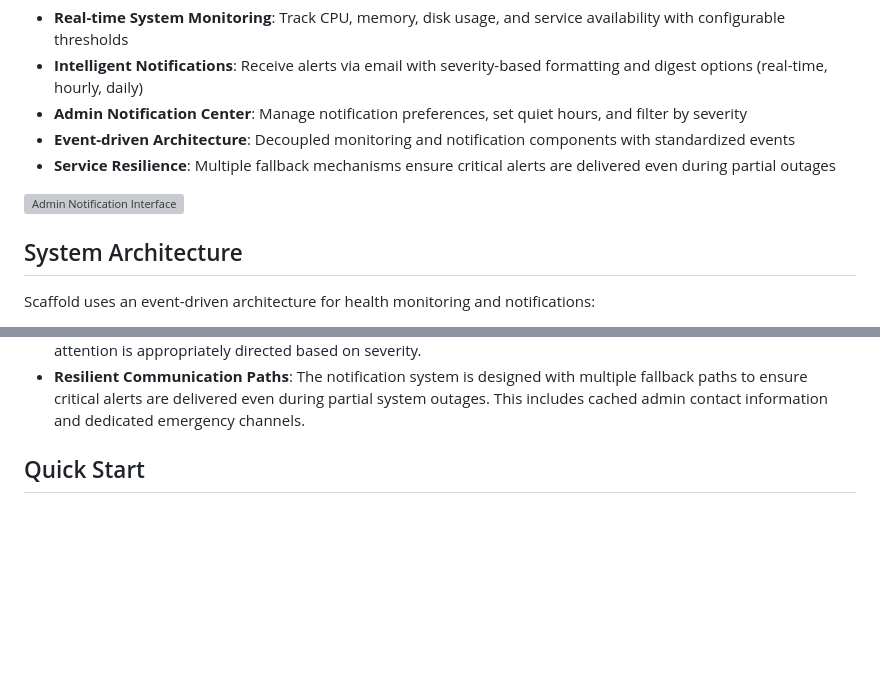
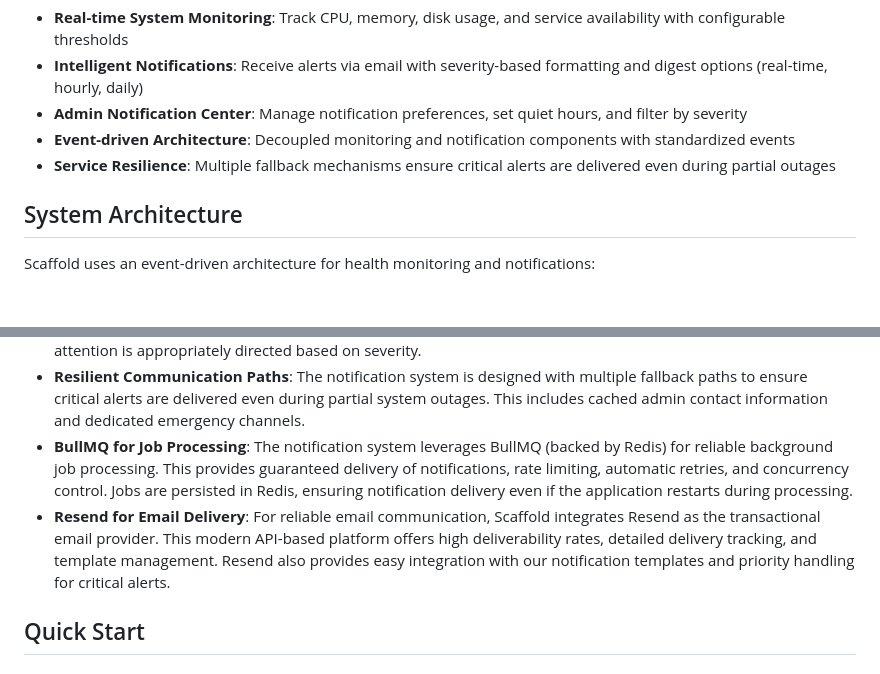
Before and after one commit to esot321c/scaffold, a Markdown page: README.md, 2 parts joined by grey strips. Drawn GitHub-style; blank space fills up the shorter version; grey boxes are pictures that could not be loaded.

```diff
--- a/README.md
+++ b/README.md
@@ -17,8 +17,6 @@ The latest version introduces a comprehensive health monitoring and notification
 - **Admin Notification Center**: Manage notification preferences, set quiet hours, and filter by severity
 - **Event-driven Architecture**: Decoupled monitoring and notification components with standardized events
 - **Service Resilience**: Multiple fallback mechanisms ensure critical alerts are delivered even during partial outages
-
-![Admin Notification Interface](https://i.imgur.com/example-notification-ui.png)
 
 ## System Architecture
 
@@ -82,6 +80,8 @@ Scaffold uses an event-driven architecture for health monitoring and notificatio
 - **Event-Driven Monitoring**: The system uses an event-driven architecture for health monitoring and notifications, allowing for loose coupling between components and easier extension with new monitoring capabilities. Events flow through a central event bus, with standardized formats ensuring consistent processing regardless of the event source.
 - **Tiered Notification Strategy**: Notifications are delivered through a tiered strategy: immediate critical alerts, hourly digests for important but non-urgent issues, and daily summaries for routine information. This ensures attention is appropriately directed based on severity.
 - **Resilient Communication Paths**: The notification system is designed with multiple fallback paths to ensure critical alerts are delivered even during partial system outages. This includes cached admin contact information and dedicated emergency channels.
+- **BullMQ for Job Processing**: The notification system leverages BullMQ (backed by Redis) for reliable background job processing. This provides guaranteed delivery of notifications, rate limiting, automatic retries, and concurrency control. Jobs are persisted in Redis, ensuring notification delivery even if the application restarts during processing.
+- **Resend for Email Delivery**: For reliable email communication, Scaffold integrates Resend as the transactional email provider. This modern API-based platform offers high deliverability rates, detailed delivery tracking, and template management. Resend also provides easy integration with our notification templates and priority handling for critical alerts.
 
 ## Quick Start
 
```
